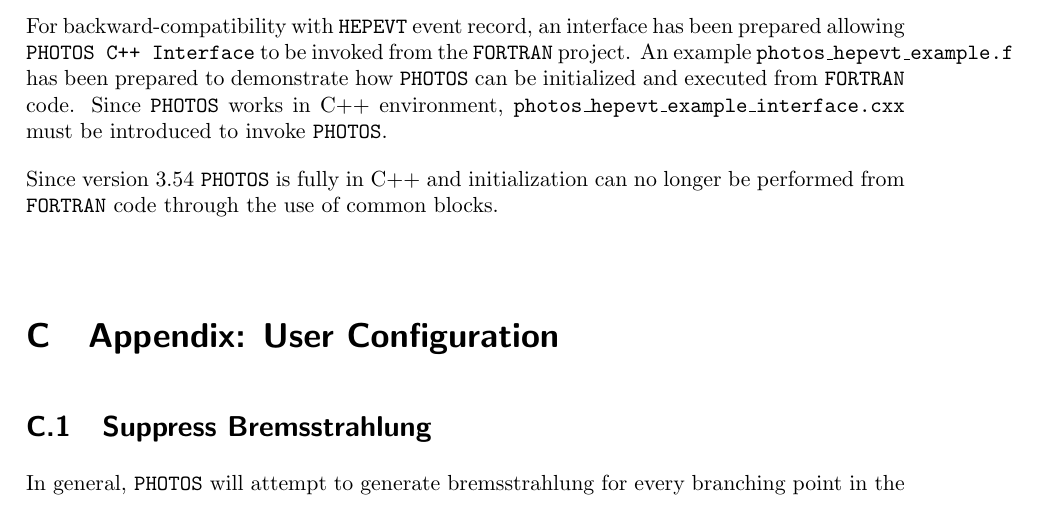
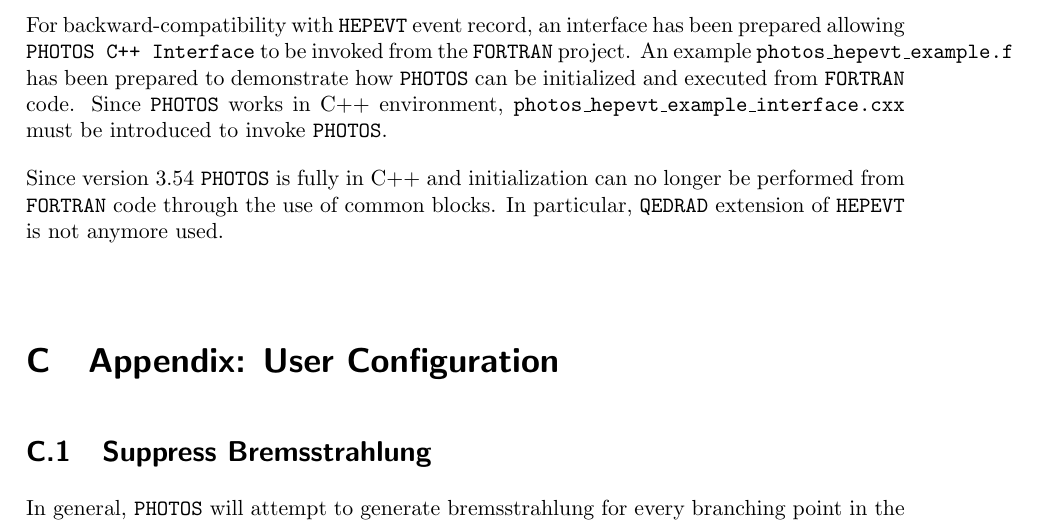
Before and after one commit to alisw/photospp, a LaTeX document (documentation/latex_documentation/Photos_interface_design.tex): part of page 28 of 35, cut so that both start at the same text. Compiled offline with pdfLaTeX.

Commit message:
Added note about QEDRAD no longer being used in Fortran interface

```diff
--- a/documentation/latex_documentation/Photos_interface_design.tex
+++ b/documentation/latex_documentation/Photos_interface_design.tex
@@ -1339,7 +1339,8 @@ initialized and executed from {\tt FORTRAN} code. Since {\tt PHOTOS} works in C+
 {\tt photos\_hepevt\_example\_interface.cxx} must be introduced to invoke {\tt PHOTOS}.
 
 Since version 3.54 {\tt PHOTOS} is fully in C++ and initialization can no longer
-be performed from {\tt FORTRAN} code through the use of common blocks.
+be performed from {\tt FORTRAN} code through the use of common blocks. In particular,
+{\tt QEDRAD} extension of {\tt HEPEVT} is not anymore used.
 
 \section{Appendix: User Configuration}
 \label{sec:User Configuration}
```
